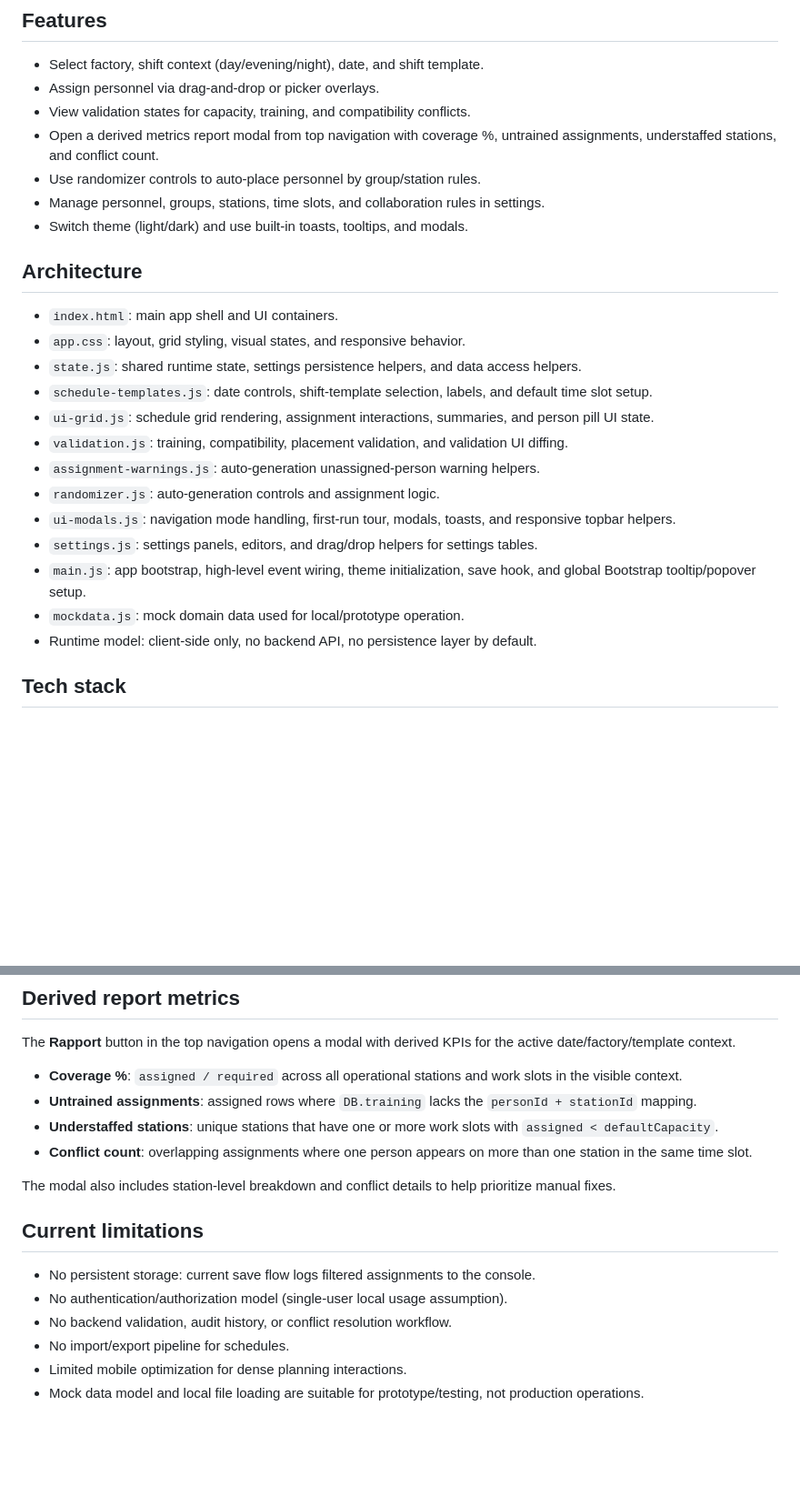
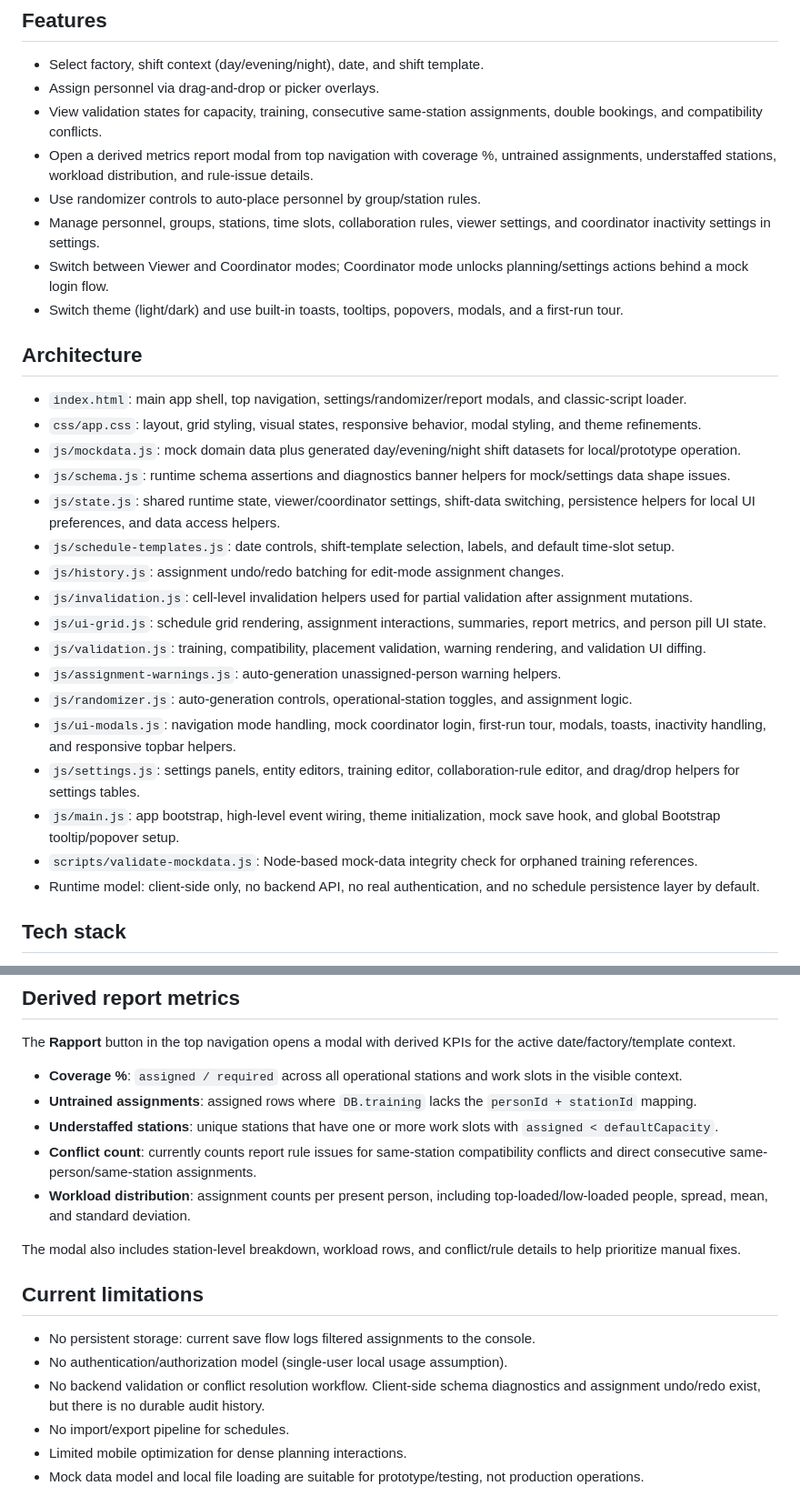
Before and after one commit to dotar/planeringsschema-dental, a Markdown page: README.md, 2 parts joined by grey strips. Shown at 91% size. Rendered like a GitHub page; blank space fills up the shorter version.

Commit message:
Update README to reflect current mockup

```diff
--- a/README.md
+++ b/README.md
@@ -8,27 +8,32 @@ The app is a lightweight frontend project (HTML, CSS, JavaScript) that uses Boot
 
 - Select factory, shift context (day/evening/night), date, and shift template.
 - Assign personnel via drag-and-drop or picker overlays.
-- View validation states for capacity, training, and compatibility conflicts.
-- Open a derived metrics report modal from top navigation with coverage %, untrained assignments, understaffed stations, and conflict count.
+- View validation states for capacity, training, consecutive same-station assignments, double bookings, and compatibility conflicts.
+- Open a derived metrics report modal from top navigation with coverage %, untrained assignments, understaffed stations, workload distribution, and rule-issue details.
 - Use randomizer controls to auto-place personnel by group/station rules.
-- Manage personnel, groups, stations, time slots, and collaboration rules in settings.
-- Switch theme (light/dark) and use built-in toasts, tooltips, and modals.
+- Manage personnel, groups, stations, time slots, collaboration rules, viewer settings, and coordinator inactivity settings in settings.
+- Switch between Viewer and Coordinator modes; Coordinator mode unlocks planning/settings actions behind a mock login flow.
+- Switch theme (light/dark) and use built-in toasts, tooltips, popovers, modals, and a first-run tour.
 
 ## Architecture
 
-- `index.html`: main app shell and UI containers.
-- `app.css`: layout, grid styling, visual states, and responsive behavior.
-- `state.js`: shared runtime state, settings persistence helpers, and data access helpers.
-- `schedule-templates.js`: date controls, shift-template selection, labels, and default time slot setup.
-- `ui-grid.js`: schedule grid rendering, assignment interactions, summaries, and person pill UI state.
-- `validation.js`: training, compatibility, placement validation, and validation UI diffing.
-- `assignment-warnings.js`: auto-generation unassigned-person warning helpers.
-- `randomizer.js`: auto-generation controls and assignment logic.
-- `ui-modals.js`: navigation mode handling, first-run tour, modals, toasts, and responsive topbar helpers.
-- `settings.js`: settings panels, editors, and drag/drop helpers for settings tables.
-- `main.js`: app bootstrap, high-level event wiring, theme initialization, save hook, and global Bootstrap tooltip/popover setup.
-- `mockdata.js`: mock domain data used for local/prototype operation.
-- Runtime model: client-side only, no backend API, no persistence layer by default.
+- `index.html`: main app shell, top navigation, settings/randomizer/report modals, and classic-script loader.
+- `css/app.css`: layout, grid styling, visual states, responsive behavior, modal styling, and theme refinements.
+- `js/mockdata.js`: mock domain data plus generated day/evening/night shift datasets for local/prototype operation.
+- `js/schema.js`: runtime schema assertions and diagnostics banner helpers for mock/settings data shape issues.
+- `js/state.js`: shared runtime state, viewer/coordinator settings, shift-data switching, persistence helpers for local UI preferences, and data access helpers.
+- `js/schedule-templates.js`: date controls, shift-template selection, labels, and default time-slot setup.
+- `js/history.js`: assignment undo/redo batching for edit-mode assignment changes.
+- `js/invalidation.js`: cell-level invalidation helpers used for partial validation after assignment mutations.
+- `js/ui-grid.js`: schedule grid rendering, assignment interactions, summaries, report metrics, and person pill UI state.
+- `js/validation.js`: training, compatibility, placement validation, warning rendering, and validation UI diffing.
+- `js/assignment-warnings.js`: auto-generation unassigned-person warning helpers.
+- `js/randomizer.js`: auto-generation controls, operational-station toggles, and assignment logic.
+- `js/ui-modals.js`: navigation mode handling, mock coordinator login, first-run tour, modals, toasts, inactivity handling, and responsive topbar helpers.
+- `js/settings.js`: settings panels, entity editors, training editor, collaboration-rule editor, and drag/drop helpers for settings tables.
+- `js/main.js`: app bootstrap, high-level event wiring, theme initialization, mock save hook, and global Bootstrap tooltip/popover setup.
+- `scripts/validate-mockdata.js`: Node-based mock-data integrity check for orphaned training references.
+- Runtime model: client-side only, no backend API, no real authentication, and no schedule persistence layer by default.
 
 ## Tech stack
 
@@ -57,15 +62,16 @@ The **Rapport** button in the top navigation opens a modal with derived KPIs for
 - **Coverage %**: `assigned / required` across all operational stations and work slots in the visible context.
 - **Untrained assignments**: assigned rows where `DB.training` lacks the `personId + stationId` mapping.
 - **Understaffed stations**: unique stations that have one or more work slots with `assigned < defaultCapacity`.
-- **Conflict count**: overlapping assignments where one person appears on more than one station in the same time slot.
+- **Conflict count**: currently counts report rule issues for same-station compatibility conflicts and direct consecutive same-person/same-station assignments.
+- **Workload distribution**: assignment counts per present person, including top-loaded/low-loaded people, spread, mean, and standard deviation.
 
-The modal also includes station-level breakdown and conflict details to help prioritize manual fixes.
+The modal also includes station-level breakdown, workload rows, and conflict/rule details to help prioritize manual fixes.
 
 ## Current limitations
 
 - No persistent storage: current save flow logs filtered assignments to the console.
 - No authentication/authorization model (single-user local usage assumption).
-- No backend validation, audit history, or conflict resolution workflow.
+- No backend validation or conflict resolution workflow. Client-side schema diagnostics and assignment undo/redo exist, but there is no durable audit history.
 - No import/export pipeline for schedules.
 - Limited mobile optimization for dense planning interactions.
 - Mock data model and local file loading are suitable for prototype/testing, not production operations.
```
Also changed, not shown: other parts of README.md (+10 -0 lines).
